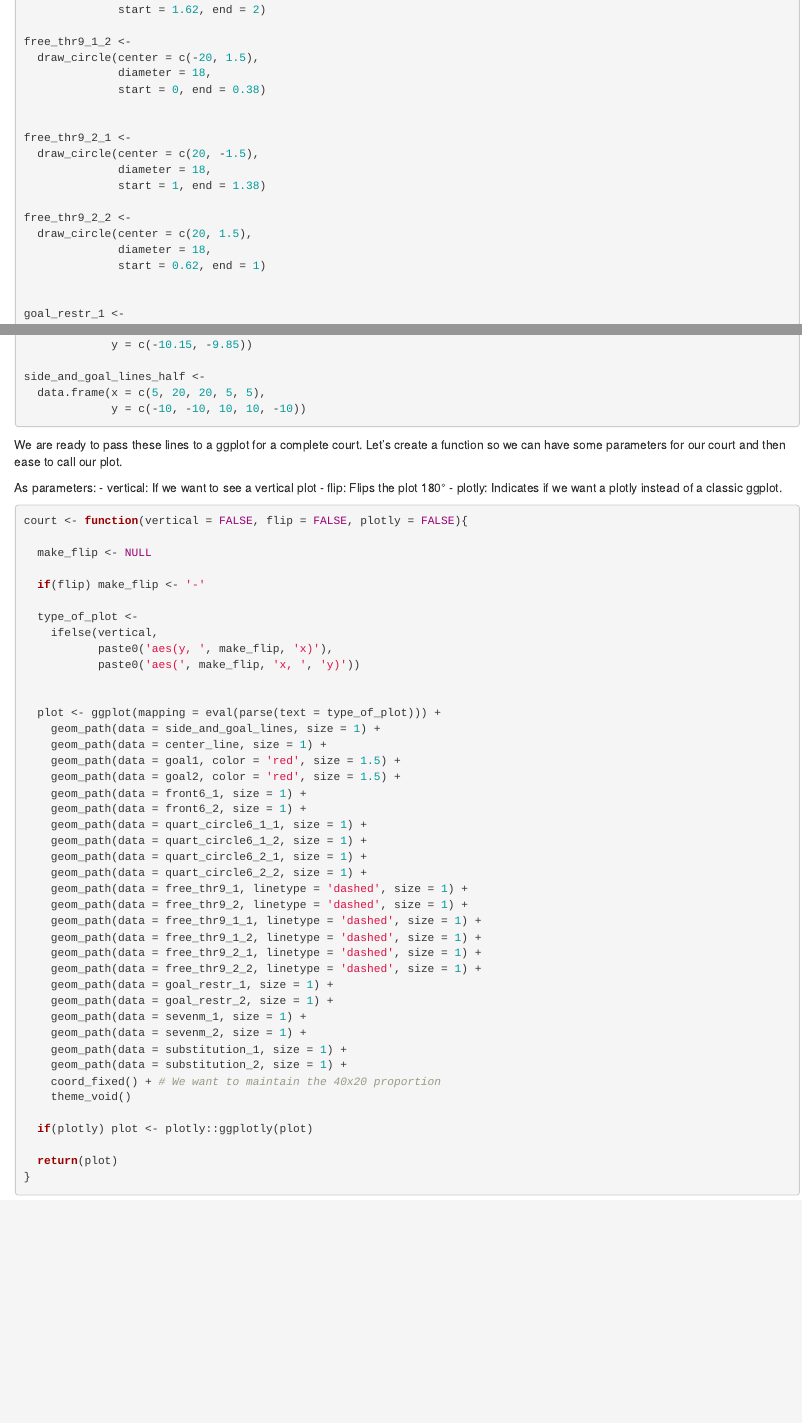
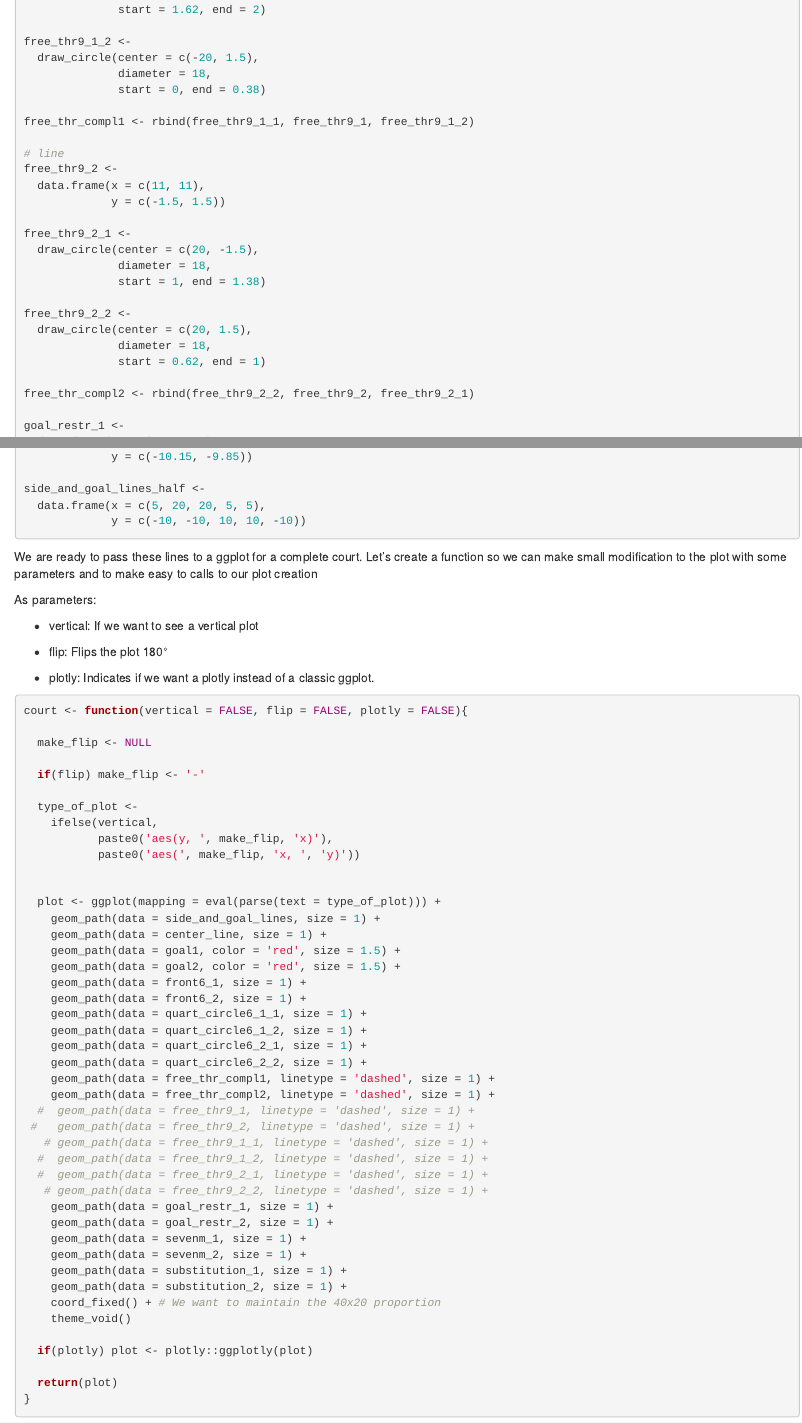
Before and after one commit to telaroz/Website, an R Markdown document (content/en/post/2021-01-09-draw-a-handball-court-with-ggplot/index.Rmd): the page in a window 1100 px wide, from 1640 px down before the commit and from 1570 px down after it, so that both start at the same text, and a second part further down, joined at a grey line. Rendered offline with R 4.5, knitr and Pandoc, with nearby package versions.

Commit message:
Small modifications to the narrative

````diff
--- a/content/en/post/2021-01-09-draw-a-handball-court-with-ggplot/index.Rmd
+++ b/content/en/post/2021-01-09-draw-a-handball-court-with-ggplot/index.Rmd
@@ -110,6 +106,12 @@ free_thr9_1_2 <-
               diameter = 18,
               start = 0, end = 0.38)
 
+free_thr_compl1 <- rbind(free_thr9_1_1, free_thr9_1, free_thr9_1_2)
+
+# line
+free_thr9_2 <-
+  data.frame(x = c(11, 11),
+             y = c(-1.5, 1.5))
 
 free_thr9_2_1 <-
   draw_circle(center = c(20, -1.5),
@@ -121,6 +123,7 @@ free_thr9_2_2 <-
               diameter = 18,
               start = 0.62, end = 1)
 
+free_thr_compl2 <- rbind(free_thr9_2_2, free_thr9_2, free_thr9_2_1)
 
 goal_restr_1 <-
   data.frame(x = c(-16, -16),
@@ -154,11 +157,14 @@ side_and_goal_lines_half <-
 ```
 
 We are ready to pass these lines to a ggplot for a complete court.
-Let's create a function so we can have some parameters for our court and then ease to call our plot.
+Let's create a function so we can make small modification to the plot with some parameters and to make easy to calls to our plot creation
 
 As parameters:
+
 - vertical: If we want to see a vertical plot
+
 - flip: Flips the plot 180°
+
 - plotly: Indicates if we want a plotly instead of a classic ggplot.
 
 ```{r}
@@ -185,12 +191,14 @@ court <- function(vertical = FALSE, flip = FALSE, plotly = FALSE){
     geom_path(data = quart_circle6_1_2, size = 1) +
     geom_path(data = quart_circle6_2_1, size = 1) +
     geom_path(data = quart_circle6_2_2, size = 1) +
-    geom_path(data = free_thr9_1, linetype = 'dashed', size = 1) +
-    geom_path(data = free_thr9_2, linetype = 'dashed', size = 1) +
-    geom_path(data = free_thr9_1_1, linetype = 'dashed', size = 1) +
-    geom_path(data = free_thr9_1_2, linetype = 'dashed', size = 1) +
-    geom_path(data = free_thr9_2_1, linetype = 'dashed', size = 1) +
-    geom_path(data = free_thr9_2_2, linetype = 'dashed', size = 1) +
+    geom_path(data = free_thr_compl1, linetype = 'dashed', size = 1) +
+    geom_path(data = free_thr_compl2, linetype = 'dashed', size = 1) +
+  #  geom_path(data = free_thr9_1, linetype = 'dashed', size = 1) +
+ #   geom_path(data = free_thr9_2, linetype = 'dashed', size = 1) +
+   # geom_path(data = free_thr9_1_1, linetype = 'dashed', size = 1) +
+  #  geom_path(data = free_thr9_1_2, linetype = 'dashed', size = 1) +
+  #  geom_path(data = free_thr9_2_1, linetype = 'dashed', size = 1) +
+   # geom_path(data = free_thr9_2_2, linetype = 'dashed', size = 1) +
     geom_path(data = goal_restr_1, size = 1) +
     geom_path(data = goal_restr_2, size = 1) +
     geom_path(data = sevenm_1, size = 1) +
````
Also changed, not shown: content/en/post/2021-01-09-draw-a-handball-court-with-ggplot/index_files/figure-html/unnamed-chunk-8-1.png, content/en/post/2021-01-09-draw-a-handball-court-with-ggplot/index.Rmd (6 more changed lines).
